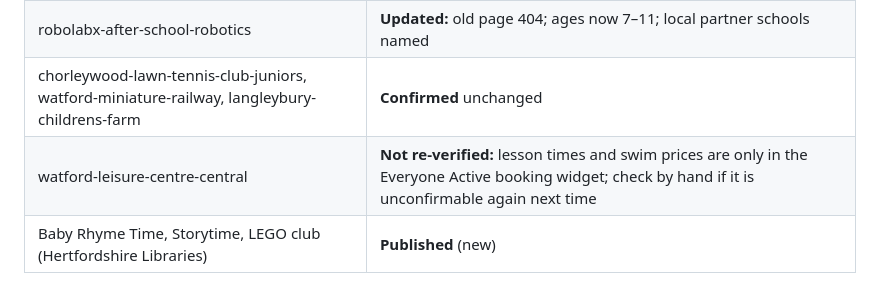
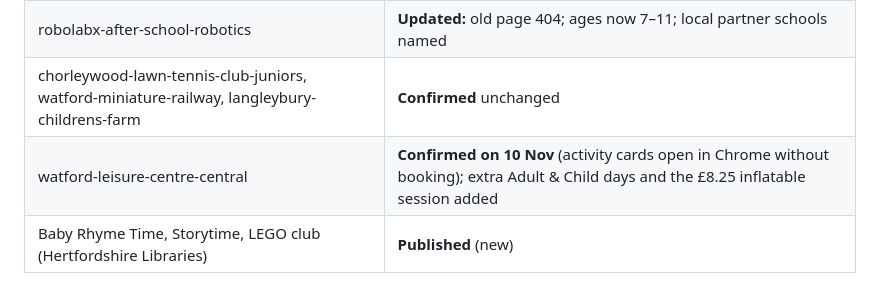
Before and after one commit to adw495/West-Herts-Kids, a Markdown page: docs/verification-queue.md, the part around the change. Drawn GitHub-style.

```diff
--- a/docs/verification-queue.md
+++ b/docs/verification-queue.md
@@ -18,7 +18,7 @@ Five listings were due; link watch found one dead page; growth added the county
 | parents-paradise-bushey | **Updated:** new off-peak/peak prices, £1.50 booking fee and door surcharge, opening hours |
 | robolabx-after-school-robotics | **Updated:** old page 404; ages now 7–11; local partner schools named |
 | chorleywood-lawn-tennis-club-juniors, watford-miniature-railway, langleybury-childrens-farm | **Confirmed** unchanged |
-| watford-leisure-centre-central | **Not re-verified:** lesson times and swim prices are only in the Everyone Active booking widget; check by hand if it is unconfirmable again next time |
+| watford-leisure-centre-central | **Confirmed on 10 Nov** (activity cards open in Chrome without booking); extra Adult & Child days and the £8.25 inflatable session added |
 | Baby Rhyme Time, Storytime, LEGO club (Hertfordshire Libraries) | **Published** (new) |
 
 ## New leads (9 Nov 2026)
```
Also changed, not shown: docs/verification-log.md (+1 -0 lines).
